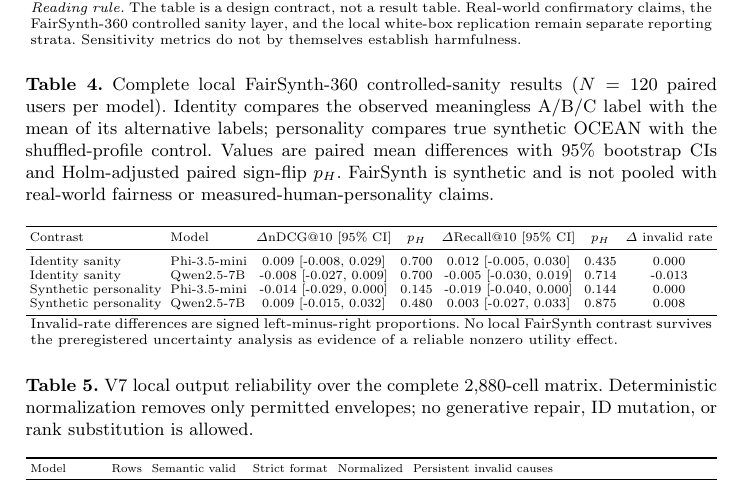
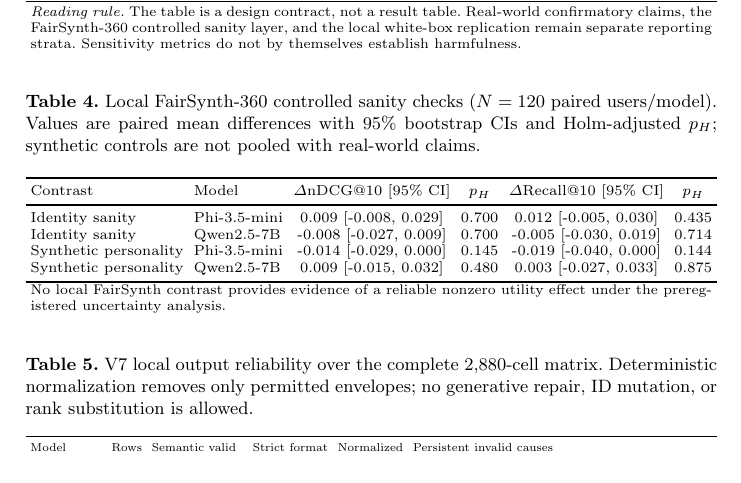
Before and after one commit to Rocky5502/-FairEval, a LaTeX paper (paper/main.tex, which reads paper/generated/fairsynth_local_table.tex): part of page 20 of 21, cut so that both start at the same text. Compiled offline with pdfLaTeX.

Commit message:
Polish local FairSynth table layout

```diff
--- a/paper/generated/fairsynth_local_table.tex
+++ b/paper/generated/fairsynth_local_table.tex
@@ -1,21 +1,21 @@
 % AUTO-GENERATED from audited V7 FairSynth inference artifact; DO NOT EDIT BY HAND.
-\begin{table*}[t]
+\begin{table}[t]
 \centering
-\caption{Complete local FairSynth-360 controlled-sanity results ($N=120$ paired users per model). Identity compares the observed meaningless A/B/C label with the mean of its alternative labels; personality compares true synthetic OCEAN with the shuffled-profile control. Values are paired mean differences with 95\% bootstrap CIs and Holm-adjusted paired sign-flip $p_H$. FairSynth is synthetic and is not pooled with real-world fairness or measured-human-personality claims.}
+\caption{Local FairSynth-360 controlled sanity checks ($N=120$ paired users/model). Values are paired mean differences with 95\% bootstrap CIs and Holm-adjusted $p_H$; synthetic controls are not pooled with real-world claims.}
 \label{tab:fairsynth-local-generated}
 \scriptsize
 \setlength{\tabcolsep}{2.5pt}
-\resizebox{\textwidth}{!}{%
-\begin{tabular}{llccccc}
+\resizebox{\linewidth}{!}{%
+\begin{tabular}{llcccc}
 \toprule
-Contrast & Model & $\Delta$nDCG@10 [95\% CI] & $p_H$ & $\Delta$Recall@10 [95\% CI] & $p_H$ & $\Delta$ invalid rate \\
+Contrast & Model & $\Delta$nDCG@10 [95\% CI] & $p_H$ & $\Delta$Recall@10 [95\% CI] & $p_H$ \\
 \midrule
-Identity sanity & Phi-3.5-mini & 0.009 [-0.008, 0.029] & 0.700 & 0.012 [-0.005, 0.030] & 0.435 & 0.000 \\
-Identity sanity & Qwen2.5-7B & -0.008 [-0.027, 0.009] & 0.700 & -0.005 [-0.030, 0.019] & 0.714 & -0.013 \\
-Synthetic personality & Phi-3.5-mini & -0.014 [-0.029, 0.000] & 0.145 & -0.019 [-0.040, 0.000] & 0.144 & 0.000 \\
-Synthetic personality & Qwen2.5-7B & 0.009 [-0.015, 0.032] & 0.480 & 0.003 [-0.027, 0.033] & 0.875 & 0.008 \\
+Identity sanity & Phi-3.5-mini & 0.009 [-0.008, 0.029] & 0.700 & 0.012 [-0.005, 0.030] & 0.435 \\
+Identity sanity & Qwen2.5-7B & -0.008 [-0.027, 0.009] & 0.700 & -0.005 [-0.030, 0.019] & 0.714 \\
+Synthetic personality & Phi-3.5-mini & -0.014 [-0.029, 0.000] & 0.145 & -0.019 [-0.040, 0.000] & 0.144 \\
+Synthetic personality & Qwen2.5-7B & 0.009 [-0.015, 0.032] & 0.480 & 0.003 [-0.027, 0.033] & 0.875 \\
 \bottomrule
 \end{tabular}}
 \vspace{0.4mm}
-\parbox{0.985\textwidth}{\scriptsize Invalid-rate differences are signed left-minus-right proportions. No local FairSynth contrast survives the preregistered uncertainty analysis as evidence of a reliable nonzero utility effect.}
-\end{table*}
+\parbox{0.985\linewidth}{\scriptsize No local FairSynth contrast provides evidence of a reliable nonzero utility effect under the preregistered uncertainty analysis.}
+\end{table}
```
